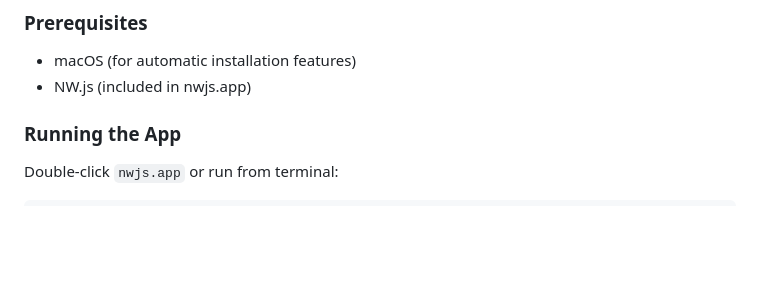
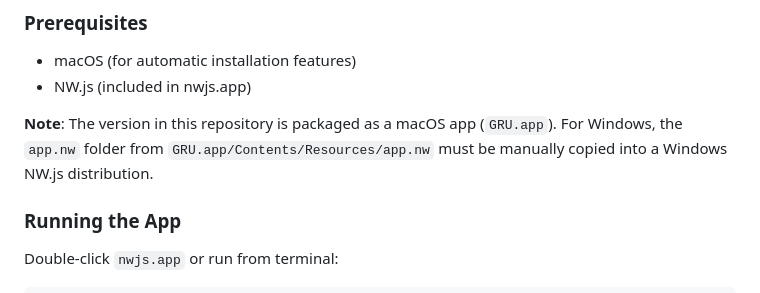
Before and after one commit to daslicht/Gearmulator-Release-Updater, a Markdown page: README.md, the part around the change. Drawn GitHub-style; blank space fills up the shorter version.

````diff
--- a/README.md
+++ b/README.md
@@ -107,6 +107,8 @@ gearmulator-release-updater/
 - macOS (for automatic installation features)
 - NW.js (included in nwjs.app)
 
+**Note**: The version in this repository is packaged as a macOS app (`GRU.app`). For Windows, the `app.nw` folder from `GRU.app/Contents/Resources/app.nw` must be manually copied into a Windows NW.js distribution.
+
 ### Running the App
 Double-click `nwjs.app` or run from terminal:
 ```bash
````
Also changed, not shown: README_DE.md (+2 -0 lines).
